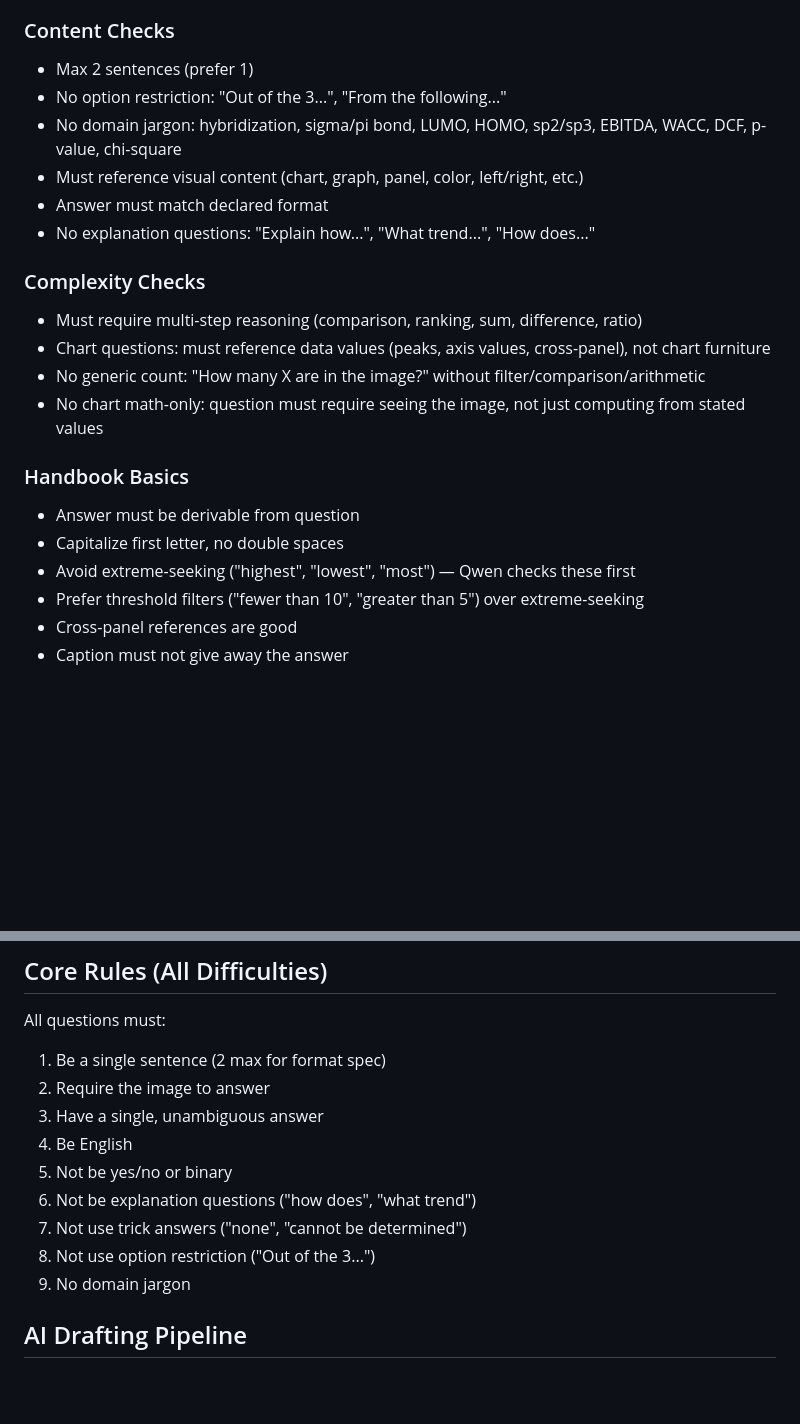
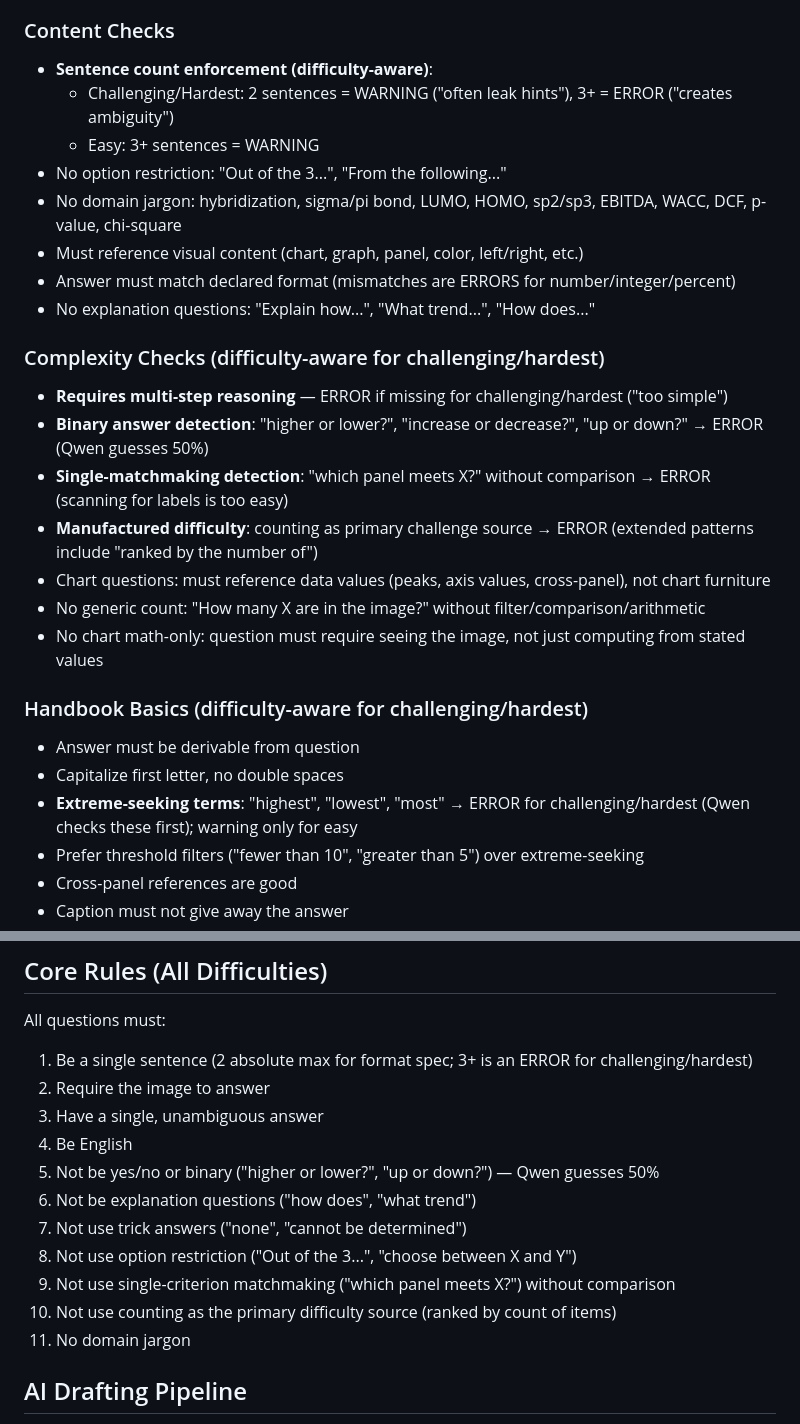
Before and after one commit to fworks-tech/arxiv-manager, a Markdown page: docs/SKILL.md, 2 parts joined by grey strips. Rendered like a GitHub page; blank space fills up the shorter version.

Commit message:
docs: update SKILL.md with all recent validation rule changes
- Sentence count: documented difficulty-aware enforcement (2=warn,
  3+=error for challenging/hardest)
- Binary answer detection: documented new 'higher or lower' /
  'increase or decrease' / 'up or down' ERROR rule
- Single-matchmaking detection: documented 'which panel meets X'
  ERROR rule for challenging/hardest
- Extreme-seeking: documented elevation from warning to ERROR for
  challenging/hardest
- Format mismatches: documented as ERRORS for number/integer/percent
- Core rules: expanded from 8 to 10, adding binary choice and
  single-matchmaking bans
- Regenerate timing: documented format-only self-critique skip,
  max_rounds reduction, and dedup cap

```diff
--- a/docs/SKILL.md
+++ b/docs/SKILL.md
@@ -146,23 +146,28 @@ Instead, chart questions MUST: reference specific axis VALUES, data points, peak
 - Single question only (one ? mark)
 
 ### Content Checks
-- Max 2 sentences (prefer 1)
+- **Sentence count enforcement (difficulty-aware)**:
+  - Challenging/Hardest: 2 sentences = WARNING ("often leak hints"), 3+ = ERROR ("creates ambiguity")
+  - Easy: 3+ sentences = WARNING
 - No option restriction: "Out of the 3...", "From the following..."
 - No domain jargon: hybridization, sigma/pi bond, LUMO, HOMO, sp2/sp3, EBITDA, WACC, DCF, p-value, chi-square
 - Must reference visual content (chart, graph, panel, color, left/right, etc.)
-- Answer must match declared format
+- Answer must match declared format (mismatches are ERRORS for number/integer/percent)
 - No explanation questions: "Explain how...", "What trend...", "How does..."
 
-### Complexity Checks
-- Must require multi-step reasoning (comparison, ranking, sum, difference, ratio)
+### Complexity Checks (difficulty-aware for challenging/hardest)
+- **Requires multi-step reasoning** — ERROR if missing for challenging/hardest ("too simple")
+- **Binary answer detection**: "higher or lower?", "increase or decrease?", "up or down?" → ERROR (Qwen guesses 50%)
+- **Single-matchmaking detection**: "which panel meets X?" without comparison → ERROR (scanning for labels is too easy)
+- **Manufactured difficulty**: counting as primary challenge source → ERROR (extended patterns include "ranked by the number of")
 - Chart questions: must reference data values (peaks, axis values, cross-panel), not chart furniture
 - No generic count: "How many X are in the image?" without filter/comparison/arithmetic
 - No chart math-only: question must require seeing the image, not just computing from stated values
 
-### Handbook Basics
+### Handbook Basics (difficulty-aware for challenging/hardest)
 - Answer must be derivable from question
 - Capitalize first letter, no double spaces
-- Avoid extreme-seeking ("highest", "lowest", "most") — Qwen checks these first
+- **Extreme-seeking terms**: "highest", "lowest", "most" → ERROR for challenging/hardest (Qwen checks these first); warning only for easy
 - Prefer threshold filters ("fewer than 10", "greater than 5") over extreme-seeking
 - Cross-panel references are good
 - Caption must not give away the answer
@@ -185,14 +190,16 @@ Instead, chart questions MUST: reference specific axis VALUES, data points, peak
 ## Core Rules (All Difficulties)
 
 All questions must:
-1. Be a single sentence (2 max for format spec)
+1. Be a single sentence (2 absolute max for format spec; 3+ is an ERROR for challenging/hardest)
 2. Require the image to answer
 3. Have a single, unambiguous answer
 4. Be English
-5. Not be yes/no or binary
+5. Not be yes/no or binary ("higher or lower?", "up or down?") — Qwen guesses 50%
 6. Not be explanation questions ("how does", "what trend")
 7. Not use trick answers ("none", "cannot be determined")
-8. Not use option restriction ("Out of the 3...")
+8. Not use option restriction ("Out of the 3...", "choose between X and Y")
+9. Not use single-criterion matchmaking ("which panel meets X?") without comparison
+10. Not use counting as the primary difficulty source (ranked by count of items)
 9. No domain jargon
 
 ## AI Drafting Pipeline
```
